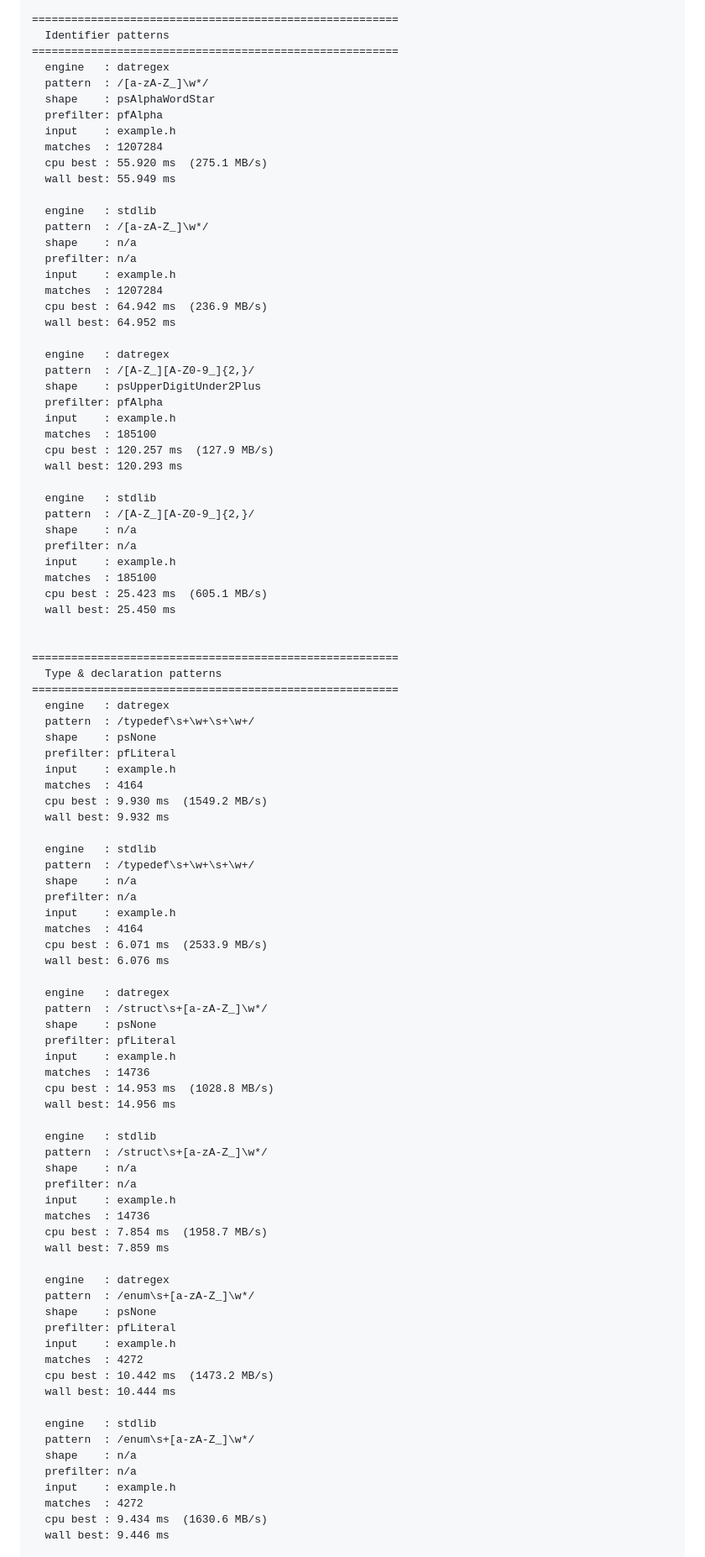
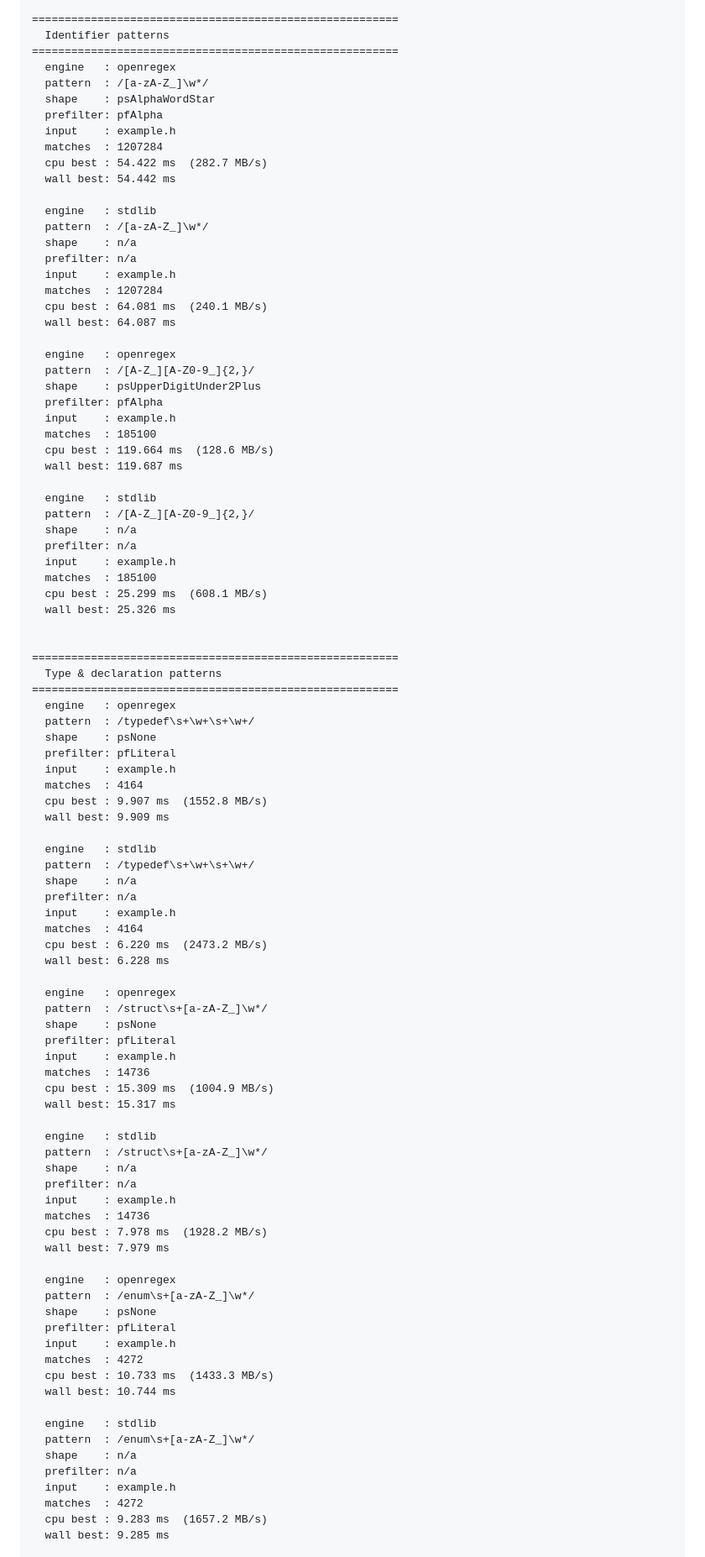
Before and after one commit to openpeeps/openparser, a Markdown page: examples/regex_examples/README.md, the part around one of its changes. Shown at 84% size. Drawn GitHub-style.

Commit message:
update regex example README
Signed-off-by: George Lemon <georgelemon@protonmail.com>

```diff
--- a/examples/regex_examples/README.md
+++ b/examples/regex_examples/README.md
@@ -17,14 +17,14 @@ Size   : 15383424 bytes  (15.38 MB)  353149 lines
 ========================================================
   Identifier patterns
 ========================================================
-  engine   : datregex
+  engine   : openregex
   pattern  : /[a-zA-Z_]\w*/
   shape    : psAlphaWordStar
   prefilter: pfAlpha
   input    : example.h
   matches  : 1207284
-  cpu best : 55.920 ms  (275.1 MB/s)
-  wall best: 55.949 ms
+  cpu best : 54.422 ms  (282.7 MB/s)
+  wall best: 54.442 ms
 
   engine   : stdlib
   pattern  : /[a-zA-Z_]\w*/
@@ -32,17 +32,17 @@ Size   : 15383424 bytes  (15.38 MB)  353149 lines
   prefilter: n/a
   input    : example.h
   matches  : 1207284
-  cpu best : 64.942 ms  (236.9 MB/s)
-  wall best: 64.952 ms
+  cpu best : 64.081 ms  (240.1 MB/s)
+  wall best: 64.087 ms
 
-  engine   : datregex
+  engine   : openregex
   pattern  : /[A-Z_][A-Z0-9_]{2,}/
   shape    : psUpperDigitUnder2Plus
   prefilter: pfAlpha
   input    : example.h
   matches  : 185100
-  cpu best : 120.257 ms  (127.9 MB/s)
-  wall best: 120.293 ms
+  cpu best : 119.664 ms  (128.6 MB/s)
+  wall best: 119.687 ms
 
   engine   : stdlib
   pattern  : /[A-Z_][A-Z0-9_]{2,}/
@@ -50,21 +50,21 @@ Size   : 15383424 bytes  (15.38 MB)  353149 lines
   prefilter: n/a
   input    : example.h
   matches  : 185100
-  cpu best : 25.423 ms  (605.1 MB/s)
-  wall best: 25.450 ms
+  cpu best : 25.299 ms  (608.1 MB/s)
+  wall best: 25.326 ms
 
 
 ========================================================
   Type & declaration patterns
 ========================================================
-  engine   : datregex
+  engine   : openregex
   pattern  : /typedef\s+\w+\s+\w+/
   shape    : psNone
   prefilter: pfLiteral
   input    : example.h
   matches  : 4164
-  cpu best : 9.930 ms  (1549.2 MB/s)
-  wall best: 9.932 ms
+  cpu best : 9.907 ms  (1552.8 MB/s)
+  wall best: 9.909 ms
 
   engine   : stdlib
   pattern  : /typedef\s+\w+\s+\w+/
@@ -72,17 +72,17 @@ Size   : 15383424 bytes  (15.38 MB)  353149 lines
   prefilter: n/a
   input    : example.h
   matches  : 4164
-  cpu best : 6.071 ms  (2533.9 MB/s)
-  wall best: 6.076 ms
+  cpu best : 6.220 ms  (2473.2 MB/s)
+  wall best: 6.228 ms
 
-  engine   : datregex
+  engine   : openregex
   pattern  : /struct\s+[a-zA-Z_]\w*/
   shape    : psNone
   prefilter: pfLiteral
   input    : example.h
   matches  : 14736
-  cpu best : 14.953 ms  (1028.8 MB/s)
-  wall best: 14.956 ms
+  cpu best : 15.309 ms  (1004.9 MB/s)
+  wall best: 15.317 ms
 
   engine   : stdlib
   pattern  : /struct\s+[a-zA-Z_]\w*/
@@ -90,17 +90,17 @@ Size   : 15383424 bytes  (15.38 MB)  353149 lines
   prefilter: n/a
   input    : example.h
   matches  : 14736
-  cpu best : 7.854 ms  (1958.7 MB/s)
-  wall best: 7.859 ms
+  cpu best : 7.978 ms  (1928.2 MB/s)
+  wall best: 7.979 ms
 
-  engine   : datregex
+  engine   : openregex
   pattern  : /enum\s+[a-zA-Z_]\w*/
   shape    : psNone
   prefilter: pfLiteral
   input    : example.h
   matches  : 4272
-  cpu best : 10.442 ms  (1473.2 MB/s)
-  wall best: 10.444 ms
+  cpu best : 10.733 ms  (1433.3 MB/s)
+  wall best: 10.744 ms
 
   engine   : stdlib
   pattern  : /enum\s+[a-zA-Z_]\w*/
@@ -108,6 +108,6 @@ Size   : 15383424 bytes  (15.38 MB)  353149 lines
   prefilter: n/a
   input    : example.h
   matches  : 4272
-  cpu best : 9.434 ms  (1630.6 MB/s)
-  wall best: 9.446 ms
+  cpu best : 9.283 ms  (1657.2 MB/s)
+  wall best: 9.285 ms
 
```
Also changed, not shown: other parts of examples/regex_examples/README.md (+73 -73 lines).
